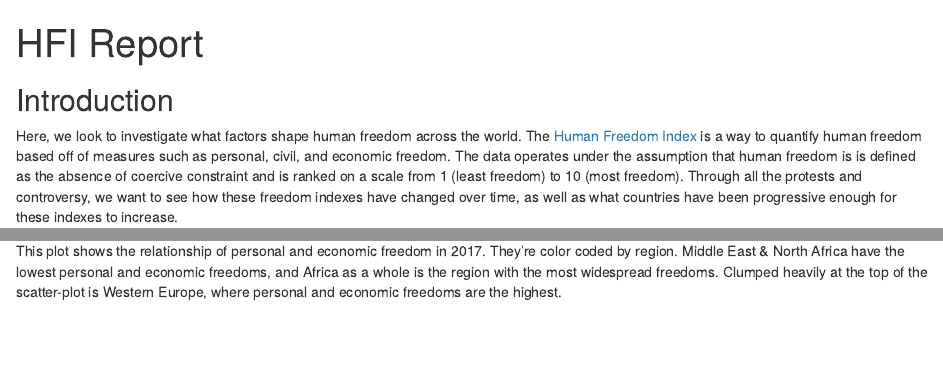
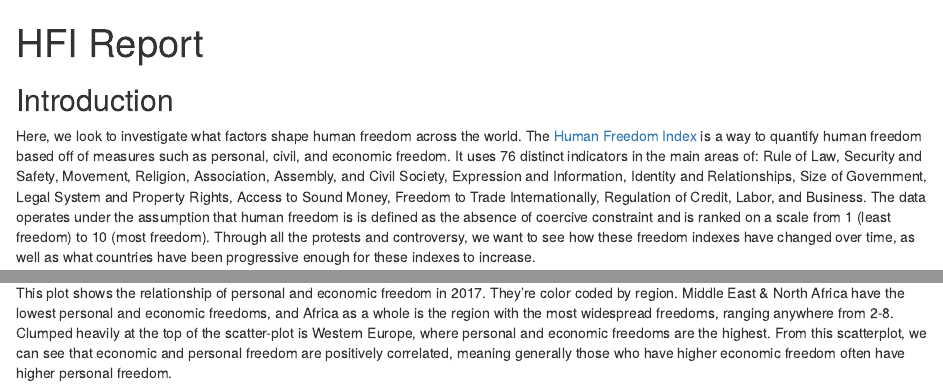
Before and after one commit to info201b-au20/info-201-final-project-vz-hm-ll-sc-dz-, an R Markdown document (index.Rmd): the page in a window 1100 px wide, from its top, and a second part further down, joined at a grey line. The pictures show the output file index.html that the author committed with the source, opened offline.

Commit message:
updated index.rmd

````diff
--- a/index.Rmd
+++ b/index.Rmd
@@ -11,7 +11,9 @@
 ```
 
 ## Introduction
-Here, we look to investigate what factors shape human freedom across the world. The [Human Freedom Index](https://www.kaggle.com/gsutters/the-human-freedom-index) is a way to quantify human freedom based off of measures such as personal, civil, and economic freedom. The data operates under the assumption that human freedom is is defined as the absence of coercive constraint and is ranked on a scale from 1 (least freedom) to 10 (most freedom). Through all the protests and controversy, we want to see how these freedom indexes have changed over time, as well as what countries have been progressive enough for these indexes to increase.
+Here, we look to investigate what factors shape human freedom across the world. The [Human Freedom Index](https://www.kaggle.com/gsutters/the-human-freedom-index) is a way to quantify human freedom based off of measures such as personal, civil, and economic freedom.
+It uses 76 distinct indicators in the main areas of: Rule of Law, Security and Safety, Movement, Religion, Association, Assembly, and Civil Society, Expression and Information, Identity and Relationships, Size of Government, Legal System and Property Rights, Access to Sound Money, Freedom to Trade Internationally, Regulation of Credit, Labor, and Business.
+The data operates under the assumption that human freedom is is defined as the absence of coercive constraint and is ranked on a scale from 1 (least freedom) to 10 (most freedom). Through all the protests and controversy, we want to see how these freedom indexes have changed over time, as well as what countries have been progressive enough for these indexes to increase.
 
 The data comes from the Cato Institute, the Fraser Institute, and the Liberales Institut at the Friedrich Naumann Foundation for Freedom.
 
@@ -108,4 +110,4 @@
 chart3
 ```
 
-This plot shows the relationship of personal and economic freedom in 2017. They're color coded by region. Middle East & North Africa have the lowest personal and economic freedoms, and Africa as a whole is the region with the most widespread freedoms. Clumped heavily at the top of the scatter-plot is Western Europe, where personal and economic freedoms are the highest.
+This plot shows the relationship of personal and economic freedom in 2017. They're color coded by region. Middle East & North Africa have the lowest personal and economic freedoms, and Africa as a whole is the region with the most widespread freedoms, ranging anywhere from 2-8. Clumped heavily at the top of the scatter-plot is Western Europe, where personal and economic freedoms are the highest. From this scatterplot, we can see that economic and personal freedom are positively correlated, meaning generally those who have higher economic freedom often have higher personal freedom.
````
Also changed, not shown: index.html, pf and ef scatterplot.png, pf_identity_grouped_bar_chart.png, index.Rmd (6 more changed lines), 2 other files.
